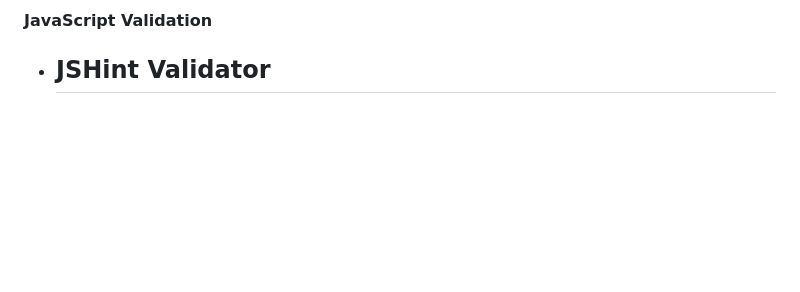
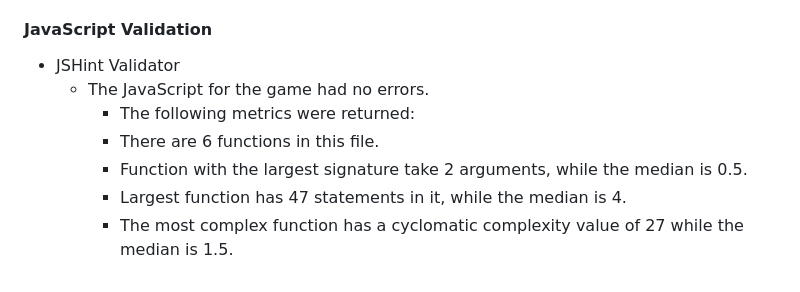
Before and after one commit to Willr-hawkins/rpsls-game1, a Markdown page: README.md, the part around the change. GitHub-like rendering; blank space fills up the shorter version.

Commit message:
docs: Add the validation to the README.md file

```diff
--- a/README.md
+++ b/README.md
@@ -111,4 +111,9 @@ The fonts for this game where sourced from [Google Fonts](https://fonts.google.c
 #### JavaScript Validation
 
 - JSHint Validator
-    -
+    - The JavaScript for the game had no errors.
+        - The following metrics were returned:
+        - There are 6 functions in this file.
+        - Function with the largest signature take 2 arguments, while the median is 0.5.
+        - Largest function has 47 statements in it, while the median is 4.
+        - The most complex function has a cyclomatic complexity value of 27 while the median is 1.5.
```
